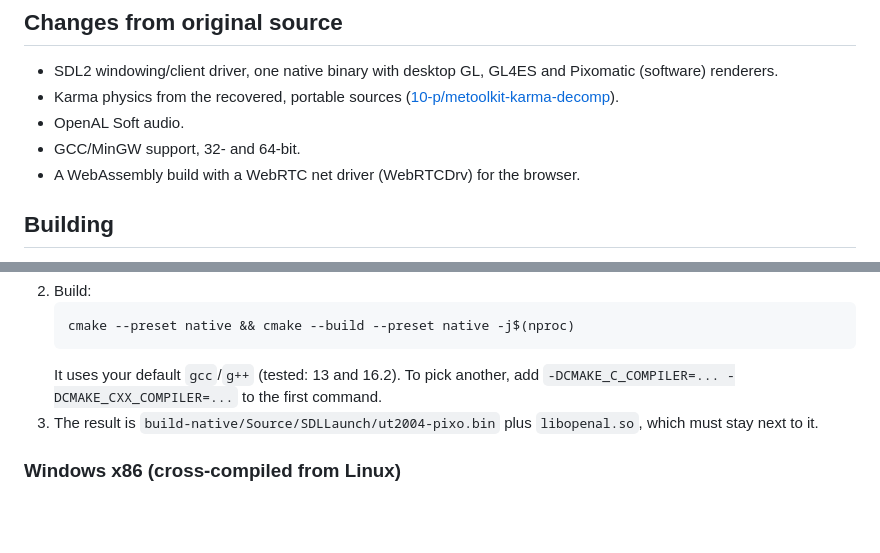
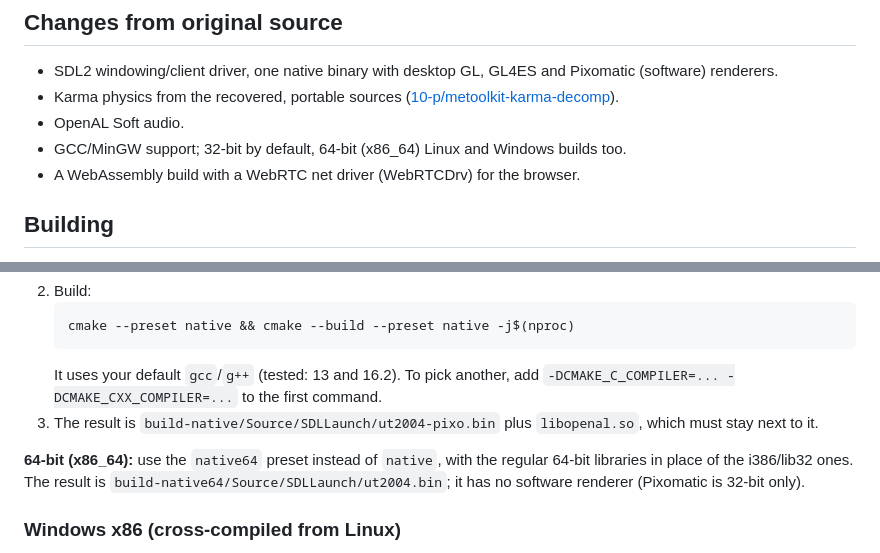
Before and after one commit to 10-p/engine-ut2004, a Markdown page: README.md, 2 parts joined by grey strips. Rendered like a GitHub page; blank space fills up the shorter version.

Commit message:
docs(README): the native64 preset in one line
Co-Authored-By: Claude Opus 5.5 (1M context) <noreply@anthropic.com>

````diff
--- a/README.md
+++ b/README.md
@@ -8,7 +8,7 @@ Requires assets from a retail UT2004 install. Design notes, every preset and the
 * SDL2 windowing/client driver, one native binary with desktop GL, GL4ES and Pixomatic (software) renderers.
 * Karma physics from the recovered, portable sources ([10-p/metoolkit-karma-decomp](https://github.com/10-p/metoolkit-karma-decomp)).
 * OpenAL Soft audio.
-* GCC/MinGW support, 32- and 64-bit.
+* GCC/MinGW support; 32-bit by default, 64-bit (x86_64) Linux and Windows builds too.
 * A WebAssembly build with a WebRTC net driver (WebRTCDrv) for the browser.
 
 ## Building
@@ -29,6 +29,8 @@ The first configure of each preset needs network access: SDL2, OpenAL Soft, GL4E
    ```
    It uses your default `gcc`/`g++` (tested: 13 and 16.2). To pick another, add `-DCMAKE_C_COMPILER=... -DCMAKE_CXX_COMPILER=...` to the first command.
 3. The result is `build-native/Source/SDLLaunch/ut2004-pixo.bin` plus `libopenal.so`, which must stay next to it.
+
+**64-bit (x86_64):** use the `native64` preset instead of `native`, with the regular 64-bit libraries in place of the i386/lib32 ones. The result is `build-native64/Source/SDLLaunch/ut2004.bin`; it has no software renderer (Pixomatic is 32-bit only).
 
 ### Windows x86 (cross-compiled from Linux)
 1. Install the MinGW-w64 i686 toolchain with the posix thread model: `g++-mingw-w64-i686-posix` (Debian/Ubuntu) or `mingw-w64-gcc` (Arch).
````
